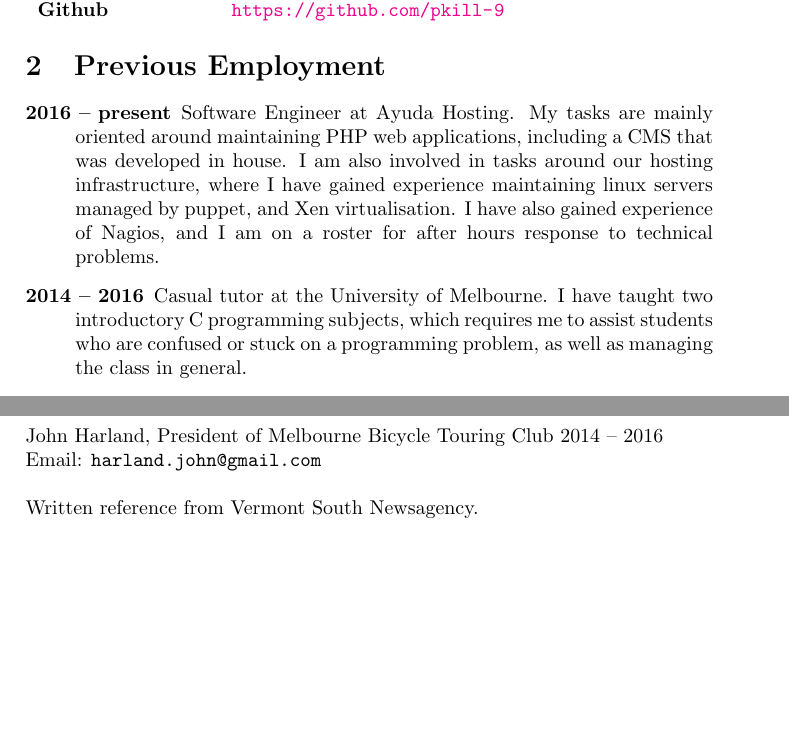
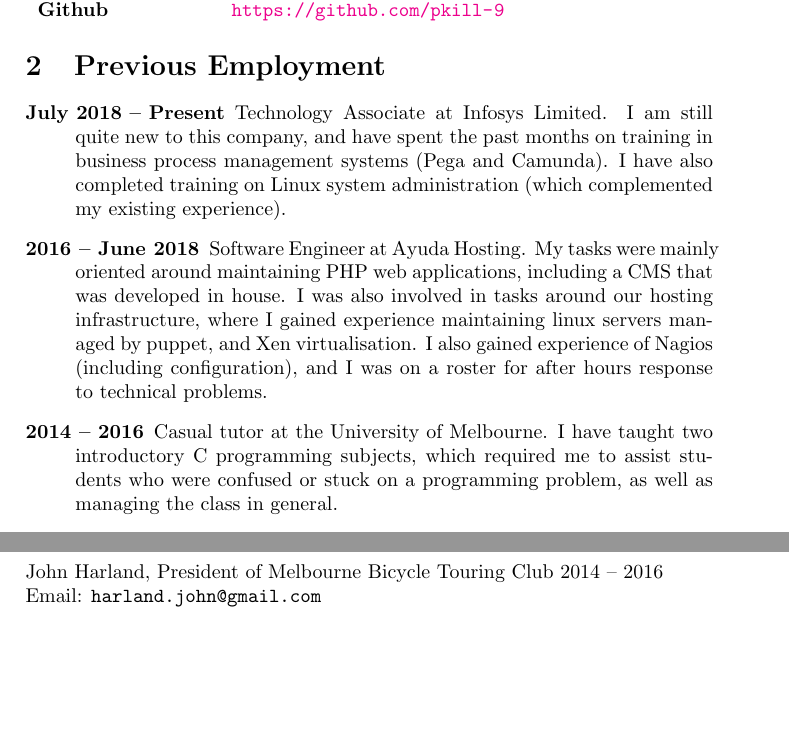
Before and after one commit to pkill-9/cv, a LaTeX CV (resume.tex): two parts of pages 1 and 3 of 3, joined at a grey line, cut so that both start at the same text, the shorter picture padded with empty space. Compiled offline with pdfLaTeX.

Commit message:
Updated resume with details about my work at Infosys.

```diff
--- a/resume.tex
+++ b/resume.tex
@@ -25,16 +25,21 @@
 
 \section{Previous Employment}
 \begin{description}
-    \item[2016 -- present] Software Engineer at Ayuda Hosting. My tasks
-        are mainly oriented around maintaining PHP web applications,
-        including a CMS that was developed in house. I am also involved in
-        tasks around our hosting infrastructure, where I have gained
+    \item[July 2018 -- Present] Technology Associate at Infosys Limited.
+        I am still quite new to this company, and have spent the past
+        months on training in business process management systems (Pega
+        and Camunda). I have also completed training on Linux system
+        administration (which complemented my existing experience).
+    \item[2016 -- June 2018] Software Engineer at Ayuda Hosting. My tasks
+        were mainly oriented around maintaining PHP web applications,
+        including a CMS that was developed in house. I was also involved in
+        tasks around our hosting infrastructure, where I gained
         experience maintaining linux servers managed by puppet, and Xen
-        virtualisation. I have also gained experience of Nagios, and I am
+        virtualisation. I also gained experience of Nagios (including configuration), and I was
         on a roster for after hours response to technical problems.
     \item[2014 -- 2016] Casual tutor at the University of Melbourne. I
-        have taught two introductory C programming subjects, which requires
-        me to assist students who are confused or stuck on a programming
+        have taught two introductory C programming subjects, which required
+        me to assist students who were confused or stuck on a programming
         problem, as well as managing the class in general.
     \item[2013 -- 2014] I worked for Ourcast during the summer break from
         university as a server side software engineering intern. My role
@@ -154,8 +159,7 @@ code myself.
 Glenn Wilson, Ayuda Hosting\\
 Email: \texttt{glenn@ayuda.com.au}; Phone: 0412 125 960\\ \\
 John Harland, President of Melbourne Bicycle Touring Club 2014 -- 2016\\
-Email: \texttt{harland.john@gmail.com}\\ \\
-Written reference from Vermont South Newsagency.
+Email: \texttt{harland.john@gmail.com}
 
 
 \end{document}
```
